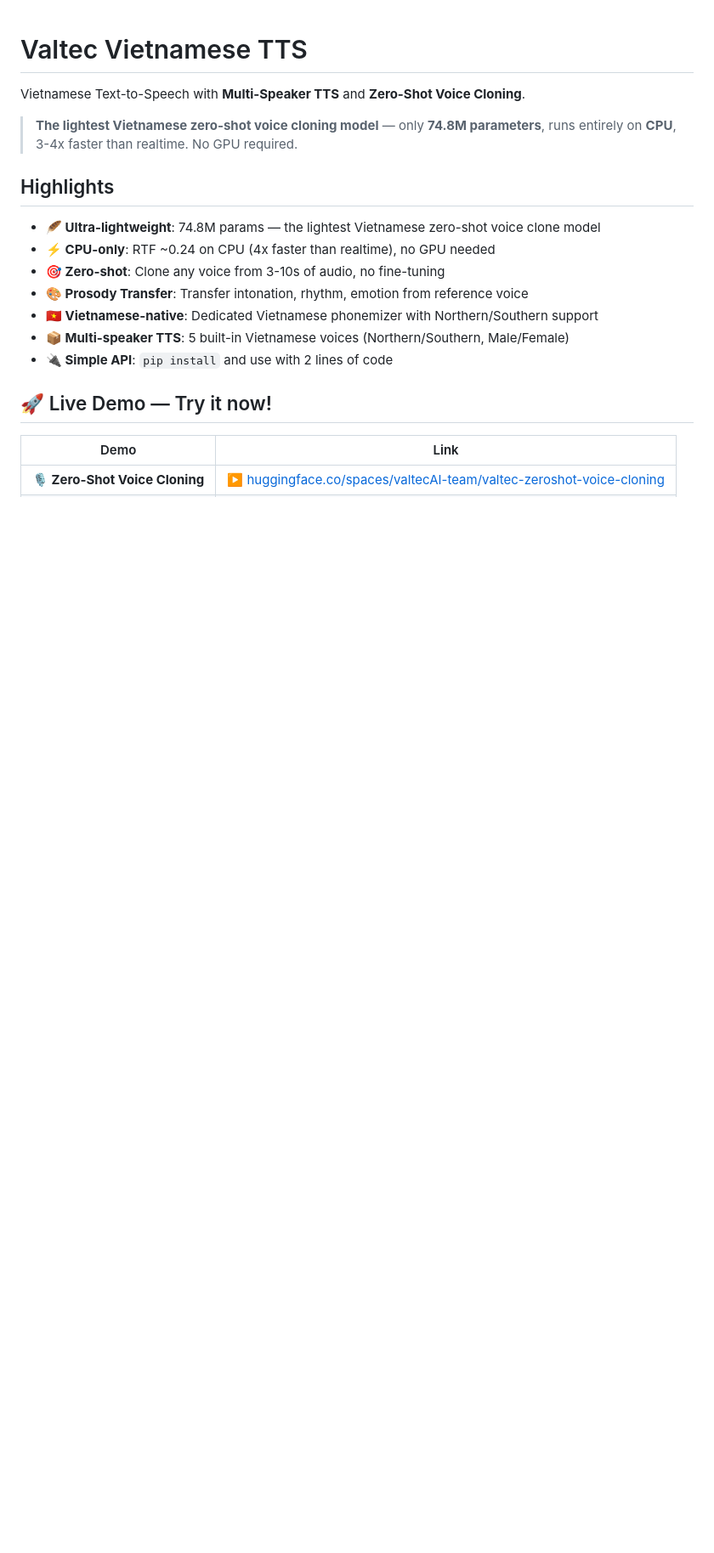
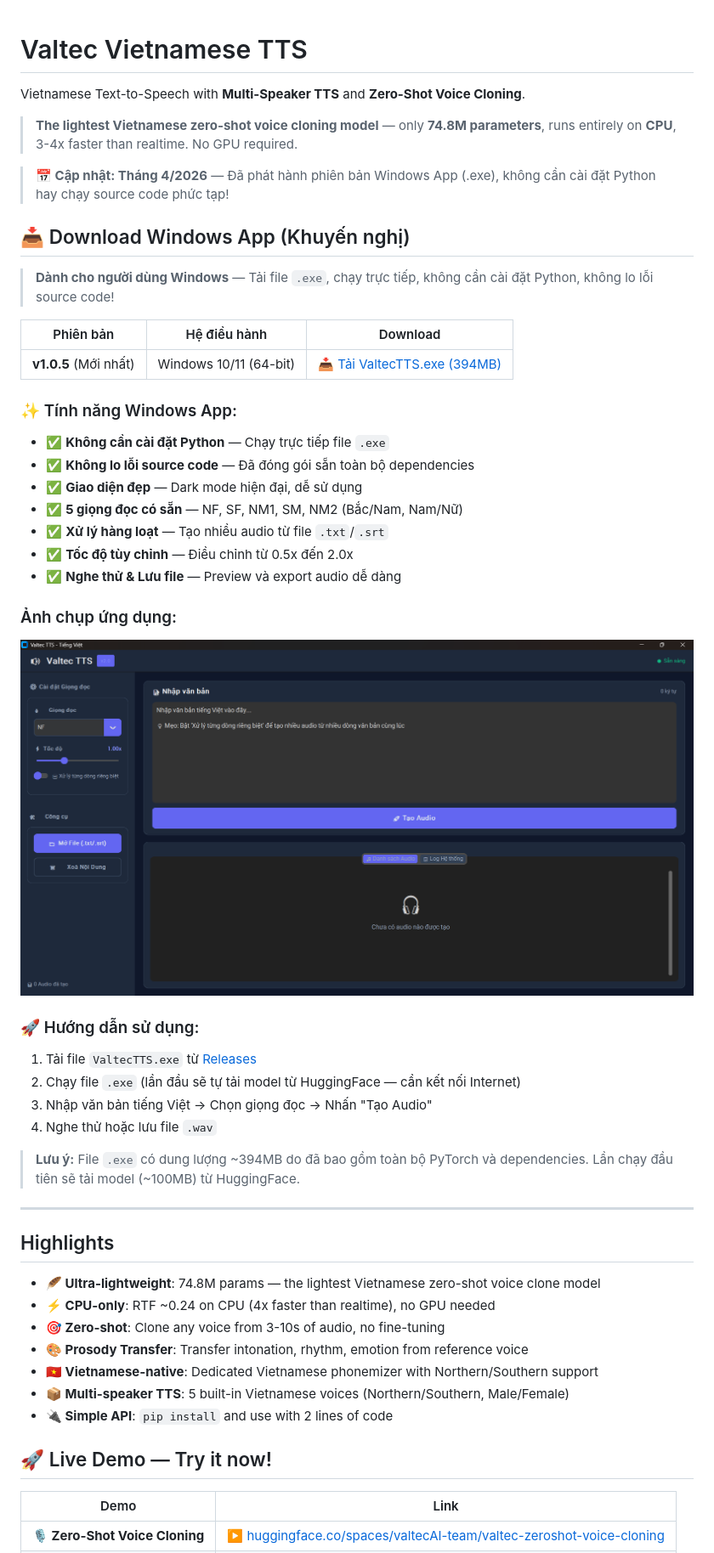
Before and after one commit to Kiosk-LVA/KIOSK-VOICE, a Markdown page: README.md, the part around the change. Shown at 85% size. Rendered like a GitHub page; pictures changed too: assets/app-screenshot.png (added); blank space fills up the shorter version.

Commit message:
docs: add Windows App download section with screenshot

```diff
--- a/README.md
+++ b/README.md
@@ -3,6 +3,39 @@
 Vietnamese Text-to-Speech with **Multi-Speaker TTS** and **Zero-Shot Voice Cloning**.
 
 > **The lightest Vietnamese zero-shot voice cloning model** — only **74.8M parameters**, runs entirely on **CPU**, 3-4x faster than realtime. No GPU required.
+
+> **📅 Cập nhật: Tháng 4/2026** — Đã phát hành phiên bản Windows App (.exe), không cần cài đặt Python hay chạy source code phức tạp!
+
+## 📥 Download Windows App (Khuyến nghị)
+
+> **Dành cho người dùng Windows** — Tải file `.exe`, chạy trực tiếp, không cần cài đặt Python, không lo lỗi source code!
+
+| Phiên bản | Hệ điều hành | Download |
+|-----------|-------------|----------|
+| **v1.0.5** (Mới nhất) | Windows 10/11 (64-bit) | [📥 Tải ValtecTTS.exe (394MB)](https://github.com/tronghieuit/valtec-tts/releases/tag/v1.0.5) |
+
+### ✨ Tính năng Windows App:
+- ✅ **Không cần cài đặt Python** — Chạy trực tiếp file `.exe`
+- ✅ **Không lo lỗi source code** — Đã đóng gói sẵn toàn bộ dependencies
+- ✅ **Giao diện đẹp** — Dark mode hiện đại, dễ sử dụng
+- ✅ **5 giọng đọc có sẵn** — NF, SF, NM1, SM, NM2 (Bắc/Nam, Nam/Nữ)
+- ✅ **Xử lý hàng loạt** — Tạo nhiều audio từ file `.txt`/`.srt`
+- ✅ **Tốc độ tùy chỉnh** — Điều chỉnh từ 0.5x đến 2.0x
+- ✅ **Nghe thử & Lưu file** — Preview và export audio dễ dàng
+
+###  Ảnh chụp ứng dụng:
+
+![Valtec TTS Windows App - Giao diện tiếng Việt](assets/app-screenshot.png)
+
+### 🚀 Hướng dẫn sử dụng:
+1. Tải file `ValtecTTS.exe` từ [Releases](https://github.com/tronghieuit/valtec-tts/releases)
+2. Chạy file `.exe` (lần đầu sẽ tự tải model từ HuggingFace — cần kết nối Internet)
+3. Nhập văn bản tiếng Việt → Chọn giọng đọc → Nhấn "Tạo Audio"
+4. Nghe thử hoặc lưu file `.wav`
+
+> **Lưu ý:** File `.exe` có dung lượng ~394MB do đã bao gồm toàn bộ PyTorch và dependencies. Lần chạy đầu tiên sẽ tải model (~100MB) từ HuggingFace.
+
+---
 
 ## Highlights
 
```
